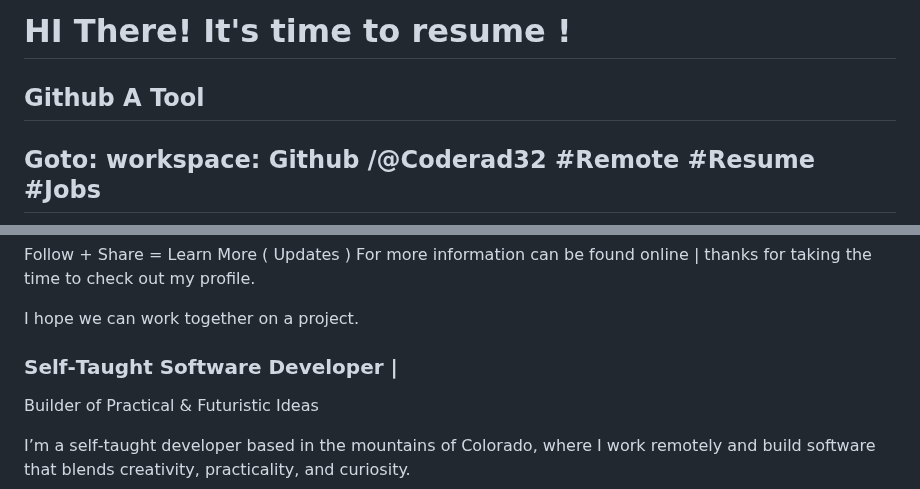
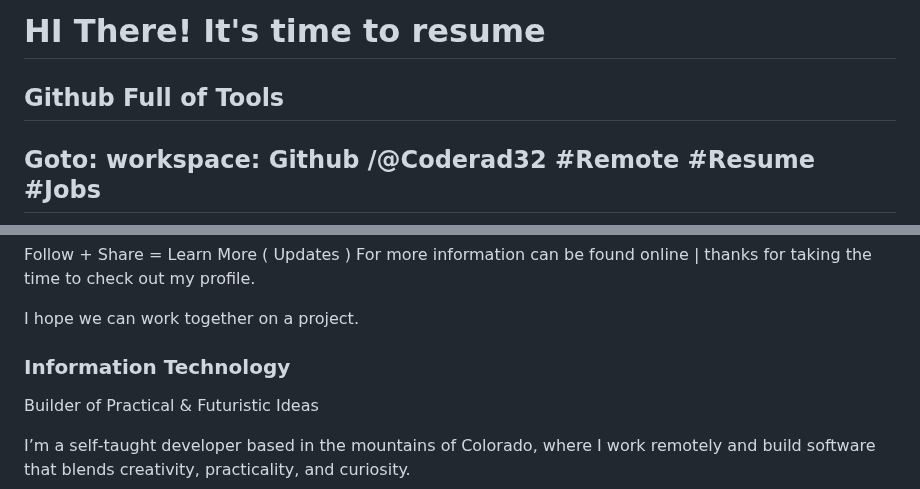
Before and after one commit to Coderad32/Coderad32, a Markdown page: README.md, 2 parts joined by grey strips. Drawn GitHub-style.

Commit message:
Revise README headings and content structure
Updated headings and improved formatting in README.

```diff
--- a/README.md
+++ b/README.md
@@ -1,5 +1,5 @@
-# HI There! It's time to resume !
-## Github A Tool
+# HI There! It's time to resume
+## Github Full of Tools
 
 ## Goto: workspace: Github /@Coderad32 #Remote #Resume #Jobs
 
@@ -95,7 +95,7 @@ For more information can be found online | thanks for taking the time to check o
 
 I hope we can work together on a project.
 
-### Self‑Taught Software Developer |
+### Information Technology
 
 Builder of Practical & Futuristic Ideas
 
```
